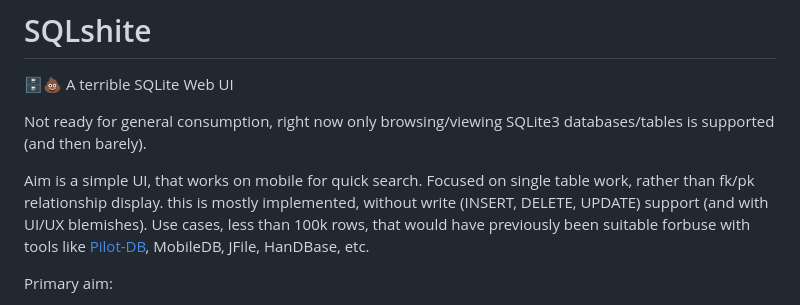
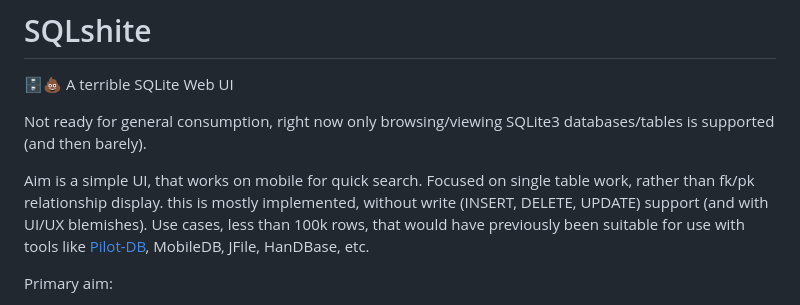
Before and after one commit to clach04/SQLshite, a Markdown page: README.md, the part around the change. Rendered like a GitHub page.

```diff
--- a/README.md
+++ b/README.md
@@ -7,7 +7,7 @@
 Not ready for general consumption, right now only browsing/viewing SQLite3 databases/tables is supported (and then barely).
 
 Aim is a simple UI, that works on mobile for quick search.
-Focused on single table work, rather than fk/pk relationship display. this is mostly implemented, without write (INSERT, DELETE, UPDATE) support (and with UI/UX blemishes). Use cases, less than 100k rows, that would have previously been suitable forbuse with tools like [Pilot-DB](https://pilot-db.sourceforge.net/), MobileDB, JFile, HanDBase, etc.
+Focused on single table work, rather than fk/pk relationship display. this is mostly implemented, without write (INSERT, DELETE, UPDATE) support (and with UI/UX blemishes). Use cases, less than 100k rows, that would have previously been suitable for use with tools like [Pilot-DB](https://pilot-db.sourceforge.net/), MobileDB, JFile, HanDBase, etc.
 
 Primary aim:
 
```
